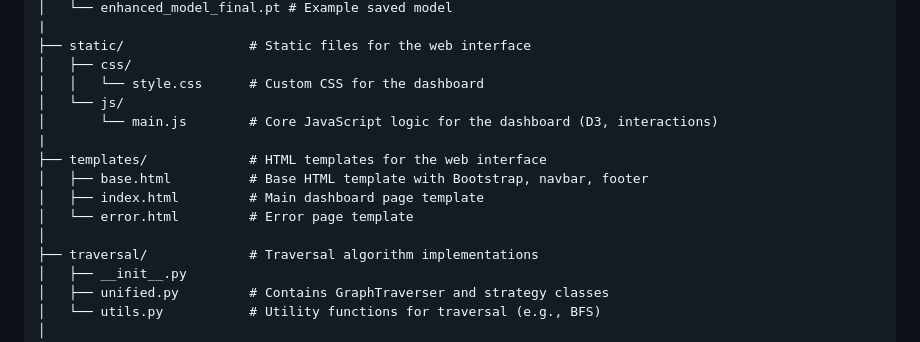
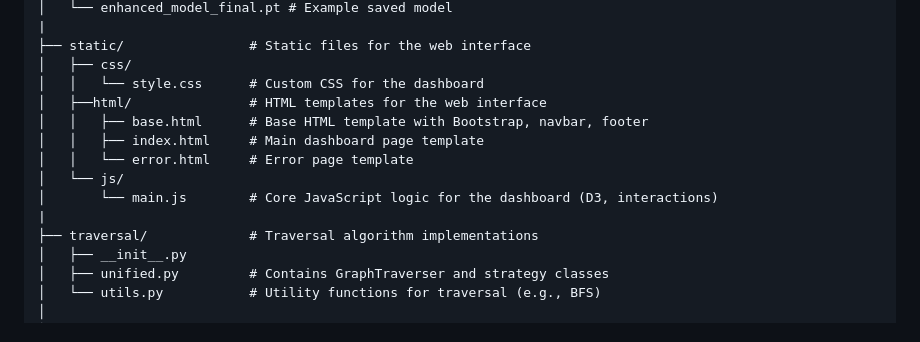
Before and after one commit to BonelessWater/WikiRaceGNN, a Markdown page: README.md, the part around the change. Drawn GitHub-style.

Commit message:
Update README.md; correcting file path description

```diff
--- a/README.md
+++ b/README.md
@@ -174,14 +174,13 @@ WikiRaceGNN/
 ├── static/                # Static files for the web interface
 │   ├── css/
 │   │   └── style.css      # Custom CSS for the dashboard
+│   ├──html/               # HTML templates for the web interface
+│   │   ├── base.html      # Base HTML template with Bootstrap, navbar, footer
+│   │   ├── index.html     # Main dashboard page template
+│   │   └── error.html     # Error page template
 │   └── js/
 │       └── main.js        # Core JavaScript logic for the dashboard (D3, interactions)
 |
-├── templates/             # HTML templates for the web interface
-│   ├── base.html          # Base HTML template with Bootstrap, navbar, footer
-│   ├── index.html         # Main dashboard page template
-│   └── error.html         # Error page template
-│
 ├── traversal/             # Traversal algorithm implementations
 │   ├── __init__.py
 │   ├── unified.py         # Contains GraphTraverser and strategy classes
```
